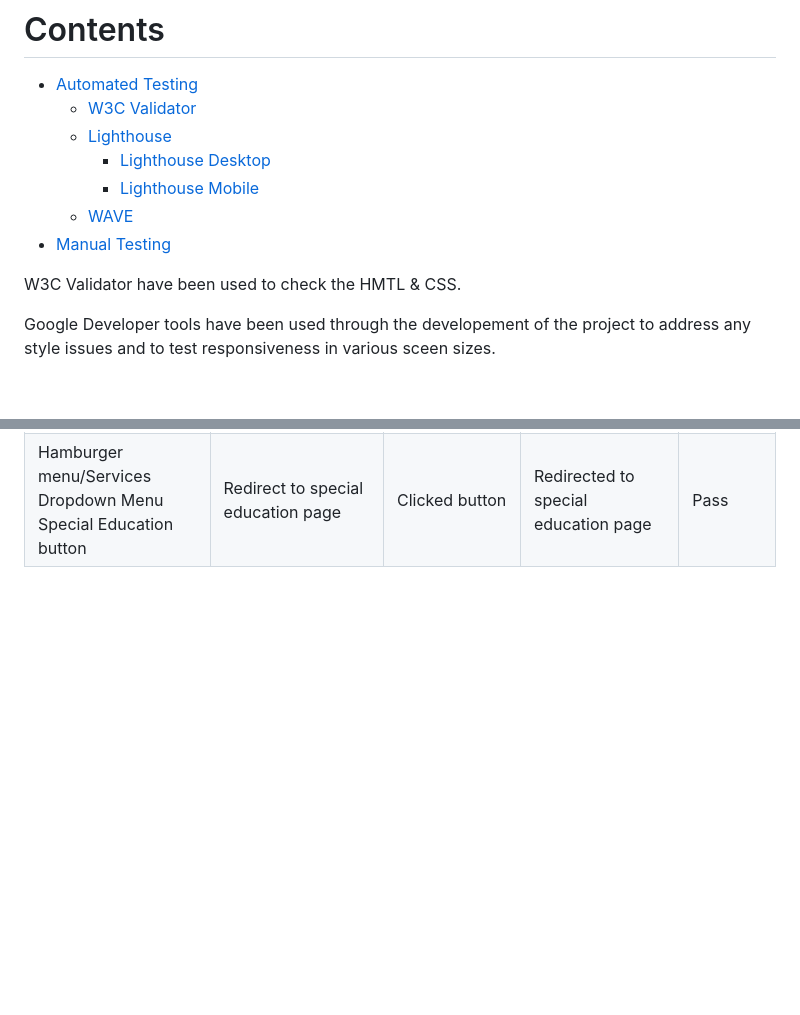
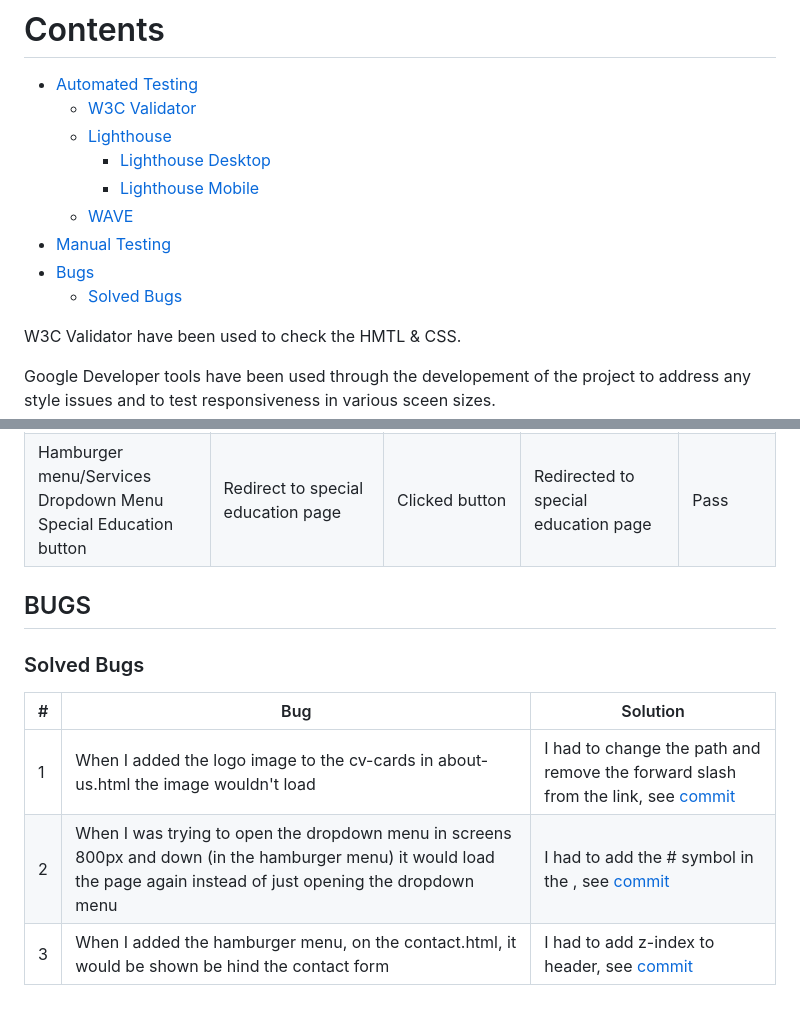
Before and after one commit to Vasileios20/simeio-therapy, a Markdown page: TESTING.md, 2 parts joined by grey strips. Drawn GitHub-style; blank space fills up the shorter version.

Commit message:
Add bugs section to TESTING.md

```diff
--- a/TESTING.md
+++ b/TESTING.md
@@ -15,6 +15,8 @@ The project has been tested in the following browsers Google Chrome, Firefox, Sa
     * [Lighthouse Mobile](#lighthouse-mobile)
   * [WAVE](#wave)
 * [Manual Testing](#manual-testing)
+* [Bugs](#bugs)
+  * [Solved Bugs](#solved-bugs)
 
 W3C Validator have been used to check the HMTL & CSS.
 
@@ -146,3 +148,13 @@ Friends and family has perfomed tests in various mobile devices and reported no
 |Hamburger menu/Services Dropdown Menu Occupational Therapy button|Redirect to occupational therapy page|Clicked button|Redirected to occupational therapy page|Pass|
 |Hamburger menu/Services Dropdown Menu Parental Counselling button|Redirect to parental counselling page|Clicked button|Redirected to parental counselling page|Pass|
 |Hamburger menu/Services Dropdown Menu Special Education button|Redirect to special education page|Clicked button|Redirected to special education page|Pass|
+
+## BUGS
+
+### Solved Bugs
+
+|#|Bug|Solution|
+|--|--|--|
+|1|When I added the logo image to the cv-cards in about-us.html the image wouldn't load| I had to change the path and remove the forward slash from the link, see [commit](https://github.com/Vasileios20/simeio-therapy/commit/e0edc5ffa3db7f6452bb008ad00376dd9c56b6de)|
+|2|When I was trying to open the dropdown menu in screens 800px and down (in the hamburger menu) it would load the page again instead of just opening the dropdown menu| I had to add the # symbol in the <a href=''>, see [commit](https://github.com/Vasileios20/simeio-therapy/commit/89ffcd6d6ac152ebbe4808cd0ac7c0a65de3b874)|
+|3|When I added the hamburger menu, on the contact.html, it would be shown be hind the contact form|I had to add z-index to header, see [commit](https://github.com/Vasileios20/simeio-therapy/commit/eed889df1895aa4213115369fdbfefcfb53d6c3b)|
```
